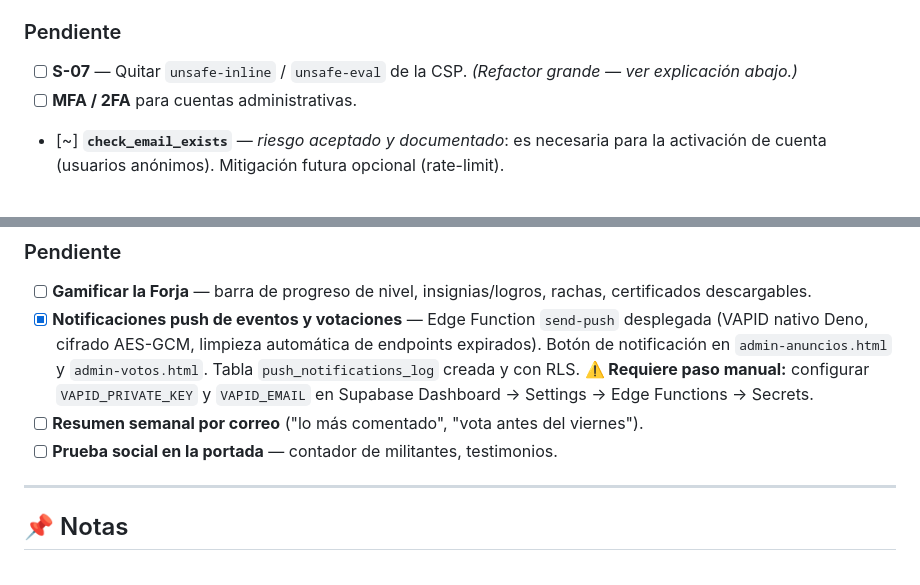
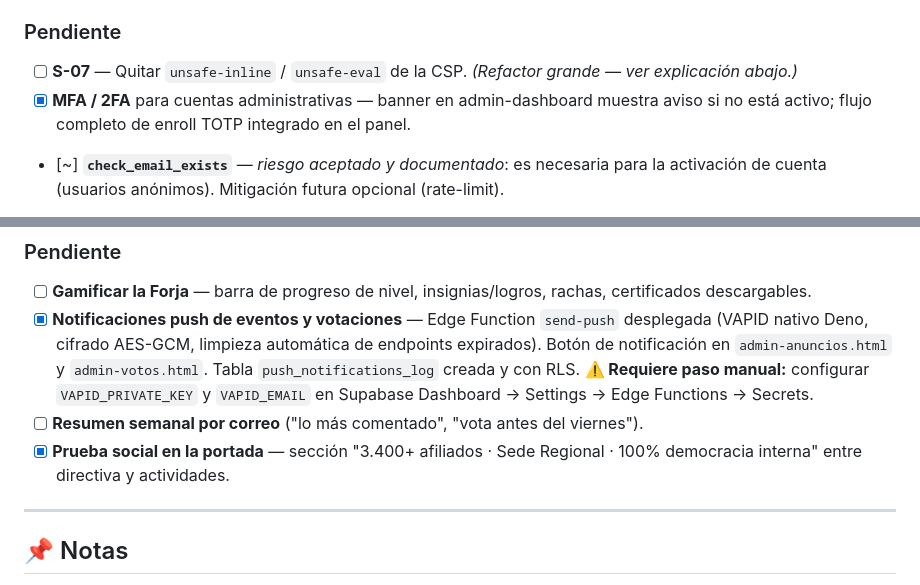
Before and after one commit to marvalleo/pnl-biobio, a Markdown page: CHECKLIST-MEJORAS.md, 2 parts joined by grey strips. GitHub-like rendering.

```diff
--- a/CHECKLIST-MEJORAS.md
+++ b/CHECKLIST-MEJORAS.md
@@ -23,7 +23,7 @@ Estado vivo del trabajo de seguridad, UX/UI y engagement.
 
 ### Pendiente
 - [ ] **S-07** — Quitar `unsafe-inline` / `unsafe-eval` de la CSP. *(Refactor grande — ver explicación abajo.)*
-- [ ] **MFA / 2FA** para cuentas administrativas.
+- [x] **MFA / 2FA** para cuentas administrativas — banner en admin-dashboard muestra aviso si no está activo; flujo completo de enroll TOTP integrado en el panel.
 - [~] **`check_email_exists`** — *riesgo aceptado y documentado*: es necesaria para la activación de cuenta (usuarios anónimos). Mitigación futura opcional (rate-limit).
 - [ ] **Protección de contraseñas filtradas** en Supabase Auth (HaveIBeenPwned) — requiere plan Pro.
 - [ ] **S-09** — Rate-limit de la edge function usa memoria (no compartida entre instancias) — usar store distribuido.
@@ -59,7 +59,7 @@ Estado vivo del trabajo de seguridad, UX/UI y engagement.
 - [ ] **Gamificar la Forja** — barra de progreso de nivel, insignias/logros, rachas, certificados descargables.
 - [x] **Notificaciones push de eventos y votaciones** — Edge Function `send-push` desplegada (VAPID nativo Deno, cifrado AES-GCM, limpieza automática de endpoints expirados). Botón de notificación en `admin-anuncios.html` y `admin-votos.html`. Tabla `push_notifications_log` creada y con RLS. **⚠️ Requiere paso manual:** configurar `VAPID_PRIVATE_KEY` y `VAPID_EMAIL` en Supabase Dashboard → Settings → Edge Functions → Secrets.
 - [ ] **Resumen semanal por correo** ("lo más comentado", "vota antes del viernes").
-- [ ] **Prueba social en la portada** — contador de militantes, testimonios.
+- [x] **Prueba social en la portada** — sección "3.400+ afiliados · Sede Regional · 100% democracia interna" entre directiva y actividades.
 
 ---
 
```
Also changed, not shown: CHANGELOG-CAMBIOS.md (+17 -0 lines).
